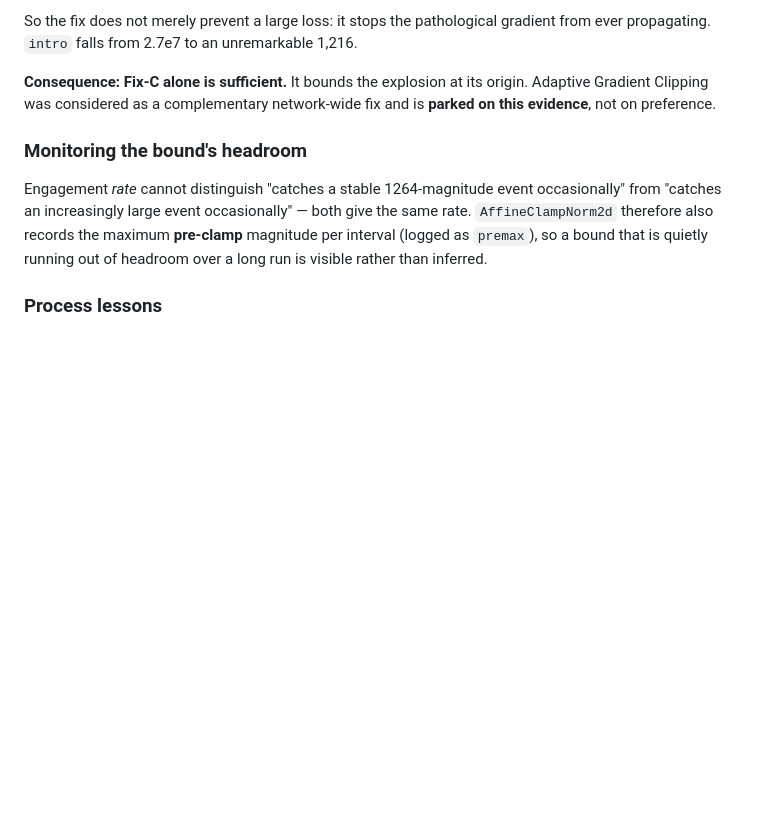
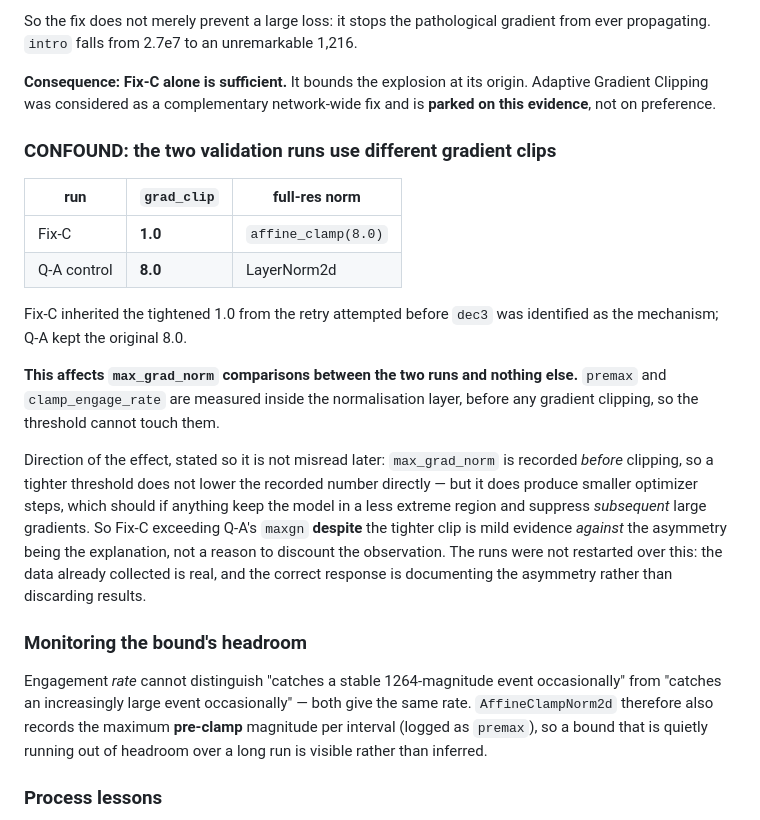
Before and after one commit to achintha-hathurusingha/fyp-adair-distill, a Markdown page: reports/findings.md, the part around the change. Drawn GitHub-style; blank space fills up the shorter version.

Commit message:
Document the grad_clip asymmetry between the Fix-C and Q-A runs
Fix-C runs grad_clip=1.0 (inherited from the retry attempted before dec3 was
identified); Q-A runs the original 8.0. Confirmed from each run's resolved
config rather than from the YAML on disk.

Affects max_grad_norm comparisons only. premax and clamp_engage_rate are
measured inside the normalisation layer, before any clipping, so the threshold
cannot touch them.

Direction matters and is easy to get backwards: maxgn is recorded BEFORE
clipping, so a tighter threshold does not lower the recorded value directly, but
it does produce smaller optimizer steps and should therefore suppress subsequent
large gradients. Fix-C exceeding Q-A's maxgn despite the tighter clip is mild
evidence against the asymmetry explaining it. Runs not restarted -- the data is
real; the fix is documentation.

```diff
--- a/reports/findings.md
+++ b/reports/findings.md
@@ -629,6 +629,30 @@ gradient from ever propagating. `intro` falls from 2.7e7 to an unremarkable
 origin. Adaptive Gradient Clipping was considered as a complementary
 network-wide fix and is **parked on this evidence**, not on preference.
 
+### CONFOUND: the two validation runs use different gradient clips
+
+| run | `grad_clip` | full-res norm |
+|---|---|---|
+| Fix-C | **1.0** | `affine_clamp(8.0)` |
+| Q-A control | **8.0** | LayerNorm2d |
+
+Fix-C inherited the tightened 1.0 from the retry attempted before `dec3` was
+identified as the mechanism; Q-A kept the original 8.0.
+
+**This affects `max_grad_norm` comparisons between the two runs and nothing
+else.** `premax` and `clamp_engage_rate` are measured inside the normalisation
+layer, before any gradient clipping, so the threshold cannot touch them.
+
+Direction of the effect, stated so it is not misread later: `max_grad_norm` is
+recorded *before* clipping, so a tighter threshold does not lower the recorded
+number directly — but it does produce smaller optimizer steps, which should if
+anything keep the model in a less extreme region and suppress *subsequent* large
+gradients. So Fix-C exceeding Q-A's `maxgn` **despite** the tighter clip is mild
+evidence *against* the asymmetry being the explanation, not a reason to discount
+the observation. The runs were not restarted over this: the data already
+collected is real, and the correct response is documenting the asymmetry rather
+than discarding results.
+
 ### Monitoring the bound's headroom
 
 Engagement *rate* cannot distinguish "catches a stable 1264-magnitude event
```
